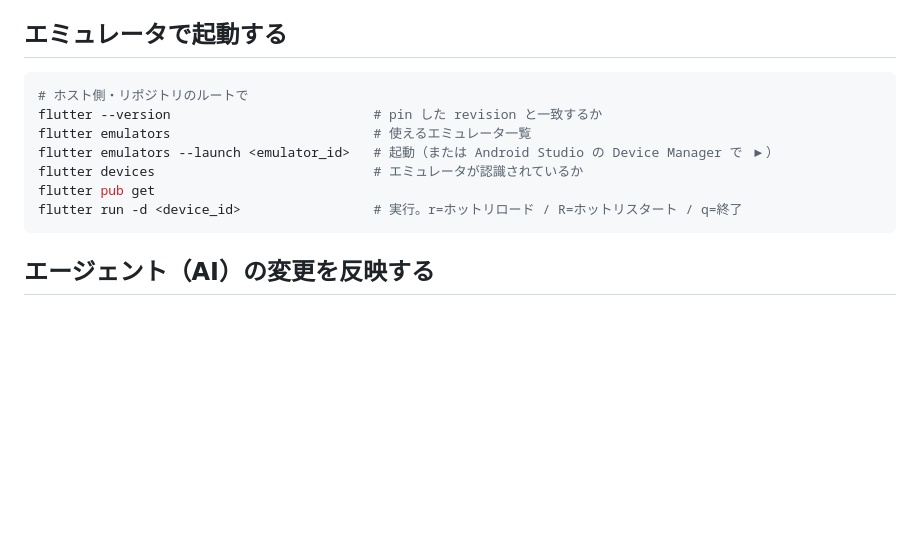
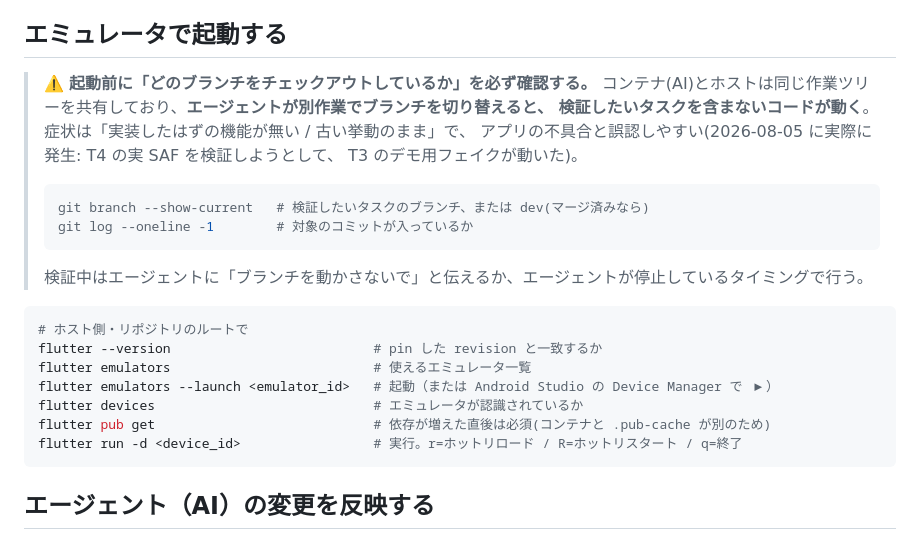
Before and after one commit to shimmen3141/batch-rename-master, a Markdown page: docs/development/emulator-verification.md, the part around the change. GitHub-like rendering; blank space fills up the shorter version.

Commit message:
docs: ホスト検証の前にブランチを確認する手順を追記
同じ作業ツリーを共有しているため、エージェントが別作業でブランチを切り替えると
検証対象を含まないコードが動く(2026-08-05 に発生。T4 を確かめようとして T3 の
デモ用フェイクが動いた)。起動前の git branch / git log 確認と、依存追加直後の
flutter pub get を明記。FINDINGS にも型として記録。

````diff
--- a/docs/development/emulator-verification.md
+++ b/docs/development/emulator-verification.md
@@ -9,13 +9,26 @@
 
 ## エミュレータで起動する
 
+> ⚠️ **起動前に「どのブランチをチェックアウトしているか」を必ず確認する。**
+> コンテナ(AI)とホストは同じ作業ツリーを共有しており、**エージェントが別作業でブランチを切り替えると、
+> 検証したいタスクを含まないコードが動く**。症状は「実装したはずの機能が無い / 古い挙動のまま」で、
+> アプリの不具合と誤認しやすい(2026-08-05 に実際に発生: T4 の実 SAF を検証しようとして、
+> T3 のデモ用フェイクが動いた)。
+>
+> ```bash
+> git branch --show-current   # 検証したいタスクのブランチ、または dev(マージ済みなら)
+> git log --oneline -1        # 対象のコミットが入っているか
+> ```
+>
+> 検証中はエージェントに「ブランチを動かさないで」と伝えるか、エージェントが停止しているタイミングで行う。
+
 ```bash
 # ホスト側・リポジトリのルートで
 flutter --version                          # pin した revision と一致するか
 flutter emulators                          # 使えるエミュレータ一覧
 flutter emulators --launch <emulator_id>   # 起動（または Android Studio の Device Manager で ▶）
 flutter devices                            # エミュレータが認識されているか
-flutter pub get
+flutter pub get                            # 依存が増えた直後は必須(コンテナと .pub-cache が別のため)
 flutter run -d <device_id>                 # 実行。r=ホットリロード / R=ホットリスタート / q=終了
 ```
 
````
Also changed, not shown: specs/FINDINGS.md (+1 -0 lines).
